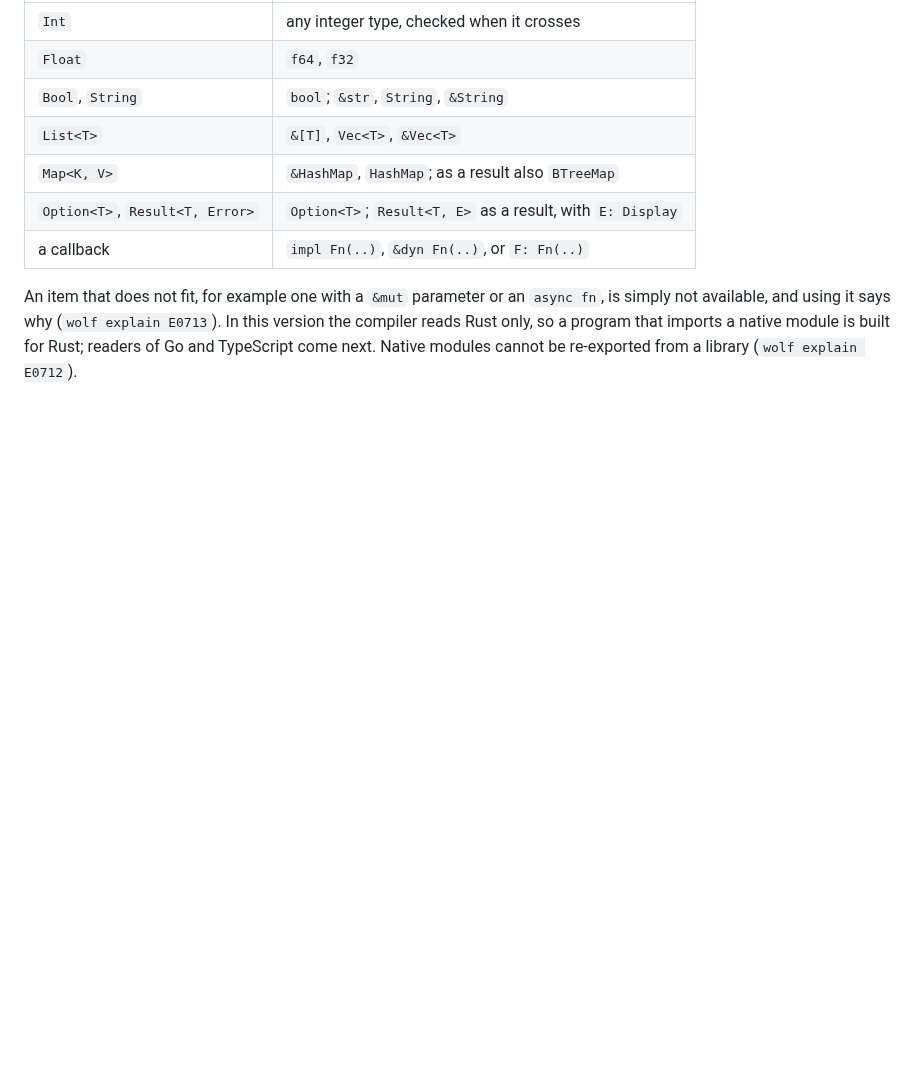
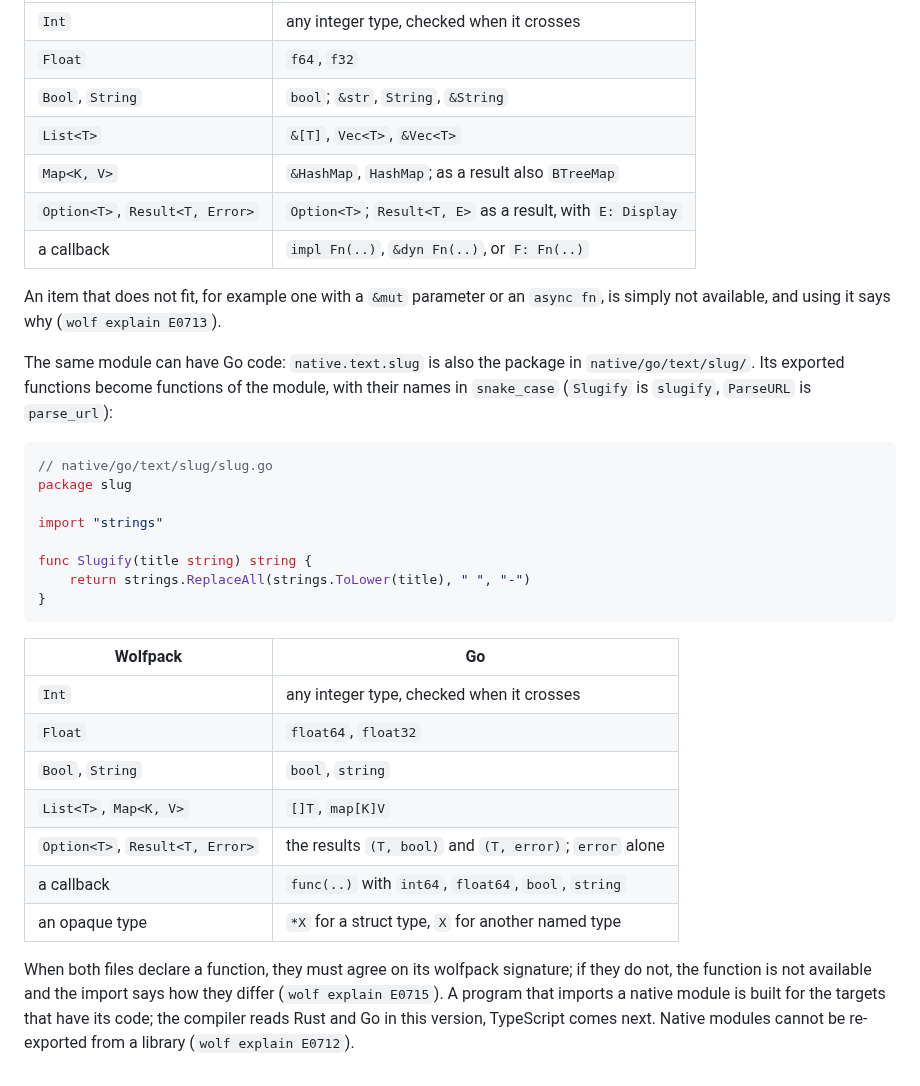
Before and after one commit to realfamousbae/wolfpack, a Markdown page: docs/guide/12-extern.md, the part around the change. Drawn GitHub-style; blank space fills up the shorter version.

Commit message:
docs: native modules read from Go in the guide, the changelog and the native plan

````diff
--- a/docs/guide/12-extern.md
+++ b/docs/guide/12-extern.md
@@ -249,6 +249,35 @@ no tool of the target installed. The Rust types map to wolfpack types:
 | a callback | `impl Fn(..)`, `&dyn Fn(..)`, or `F: Fn(..)` |
 
 An item that does not fit, for example one with a `&mut` parameter or an `async fn`, is simply not
-available, and using it says why (`wolf explain E0713`). In this version the compiler reads Rust
-only, so a program that imports a native module is built for Rust; readers of Go and TypeScript
-come next. Native modules cannot be re-exported from a library (`wolf explain E0712`).
+available, and using it says why (`wolf explain E0713`).
+
+The same module can have Go code: `native.text.slug` is also the package in
+`native/go/text/slug/`. Its exported functions become functions of the module, with their names in
+`snake_case` (`Slugify` is `slugify`, `ParseURL` is `parse_url`):
+
+```go
+// native/go/text/slug/slug.go
+package slug
+
+import "strings"
+
+func Slugify(title string) string {
+	return strings.ReplaceAll(strings.ToLower(title), " ", "-")
+}
+```
+
+| Wolfpack | Go |
+| --- | --- |
+| `Int` | any integer type, checked when it crosses |
+| `Float` | `float64`, `float32` |
+| `Bool`, `String` | `bool`, `string` |
+| `List<T>`, `Map<K, V>` | `[]T`, `map[K]V` |
+| `Option<T>`, `Result<T, Error>` | the results `(T, bool)` and `(T, error)`; `error` alone |
+| a callback | `func(..)` with `int64`, `float64`, `bool`, `string` |
+| an opaque type | `*X` for a struct type, `X` for another named type |
+
+When both files declare a function, they must agree on its wolfpack signature; if they do not, the
+function is not available and the import says how they differ (`wolf explain E0715`). A program
+that imports a native module is built for the targets that have its code; the compiler reads Rust
+and Go in this version, TypeScript comes next. Native modules cannot be re-exported from a library
+(`wolf explain E0712`).
````
Also changed, not shown: CHANGELOG.md (+3 -2 lines), docs/plans/native-code.md (+2 -1 lines).
